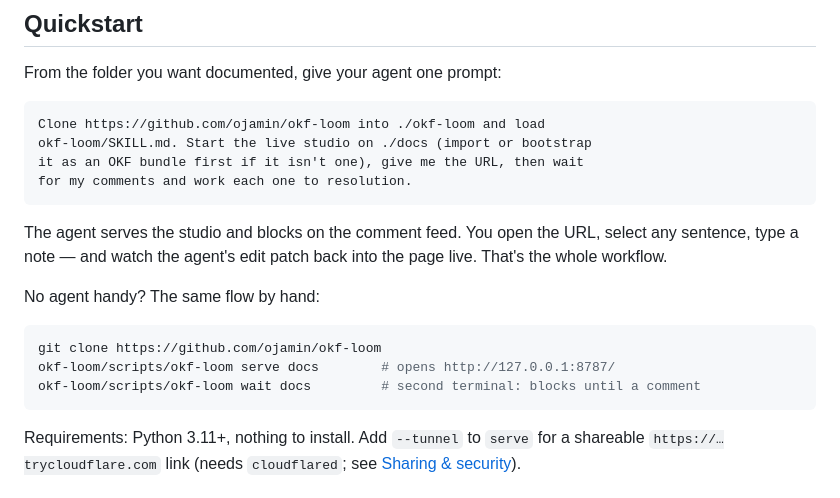
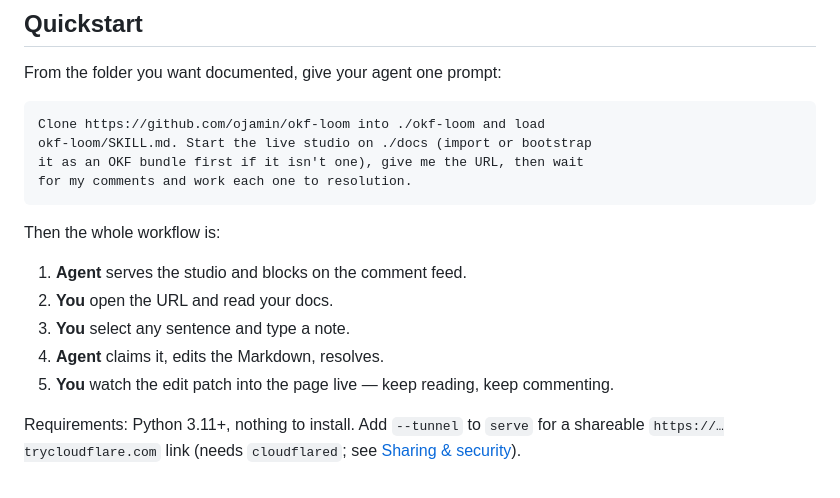
Before and after one commit to SpatialNexus/okf-loom, a Markdown page: README.md, the part around the change. GitHub-like rendering.

Commit message:
docs(readme): quickstart workflow as a scannable you/agent list
Drop the manual no-agent fallback — one path, less noise.

````diff
--- a/README.md
+++ b/README.md
@@ -44,17 +44,14 @@ it as an OKF bundle first if it isn't one), give me the URL, then wait
 for my comments and work each one to resolution.
 ```
 
-The agent serves the studio and blocks on the comment feed. You open the
-URL, select any sentence, type a note — and watch the agent's edit patch
-back into the page live. That's the whole workflow.
+Then the whole workflow is:
 
-No agent handy? The same flow by hand:
-
-```bash
-git clone https://github.com/ojamin/okf-loom
-okf-loom/scripts/okf-loom serve docs        # opens http://127.0.0.1:8787/
-okf-loom/scripts/okf-loom wait docs         # second terminal: blocks until a comment
-```
+1. **Agent** serves the studio and blocks on the comment feed.
+2. **You** open the URL and read your docs.
+3. **You** select any sentence and type a note.
+4. **Agent** claims it, edits the Markdown, resolves.
+5. **You** watch the edit patch into the page live — keep reading, keep
+   commenting.
 
 Requirements: Python 3.11+, nothing to install. Add `--tunnel` to `serve`
 for a shareable `https://…trycloudflare.com` link (needs `cloudflared`;
````
